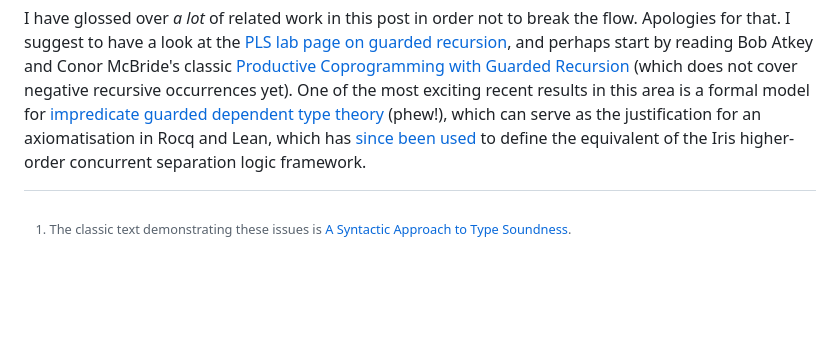
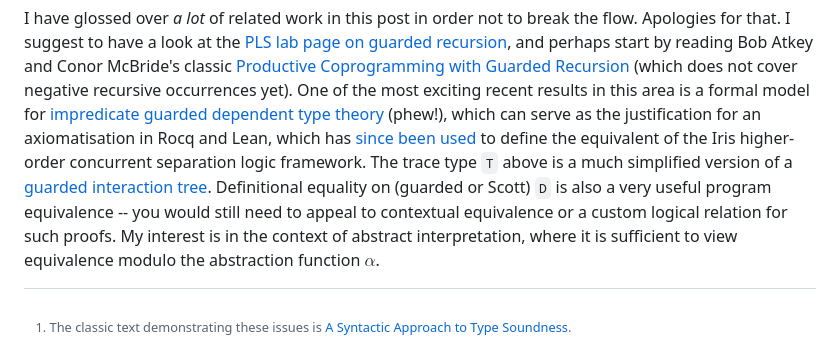
Before and after one commit to sgraf812/sgraf812.github.io, a Markdown page: blog/2024-09-23-total-denotational-semantics.md, the part around the change. GitHub-like rendering; blank space fills up the shorter version.

Commit message:
Two more sentences

```diff
--- a/blog/2024-09-23-total-denotational-semantics.md
+++ b/blog/2024-09-23-total-denotational-semantics.md
@@ -478,6 +478,14 @@ One of the most exciting recent results in this area is a formal model for
 (phew!), which can serve as the justification for an axiomatisation in Rocq and
 Lean, which has [since been used](https://arxiv.org/abs/2308.02906) to define
 the equivalent of the Iris higher-order concurrent separation logic framework.
+The trace type `T` above is a much simplified version of a
+[guarded](https://arxiv.org/abs/2307.08514)
+[interaction tree](https://dl.acm.org/doi/10.1145/3371119).
+Definitional equality on (guarded or Scott) `D` is also a very useful program
+equivalence -- you would still need to appeal to contextual equivalence or a
+custom logical relation for such proofs.
+My interest is in the context of abstract interpretation, where it is sufficient
+to view equivalence modulo the abstraction function $α$.
 
 [^1]: The classic text demonstrating these issues is <a href="https://www.sciencedirect.com/science/article/pii/S0890540184710935">A Syntactic Approach to Type Soundness</a>.
 
```
